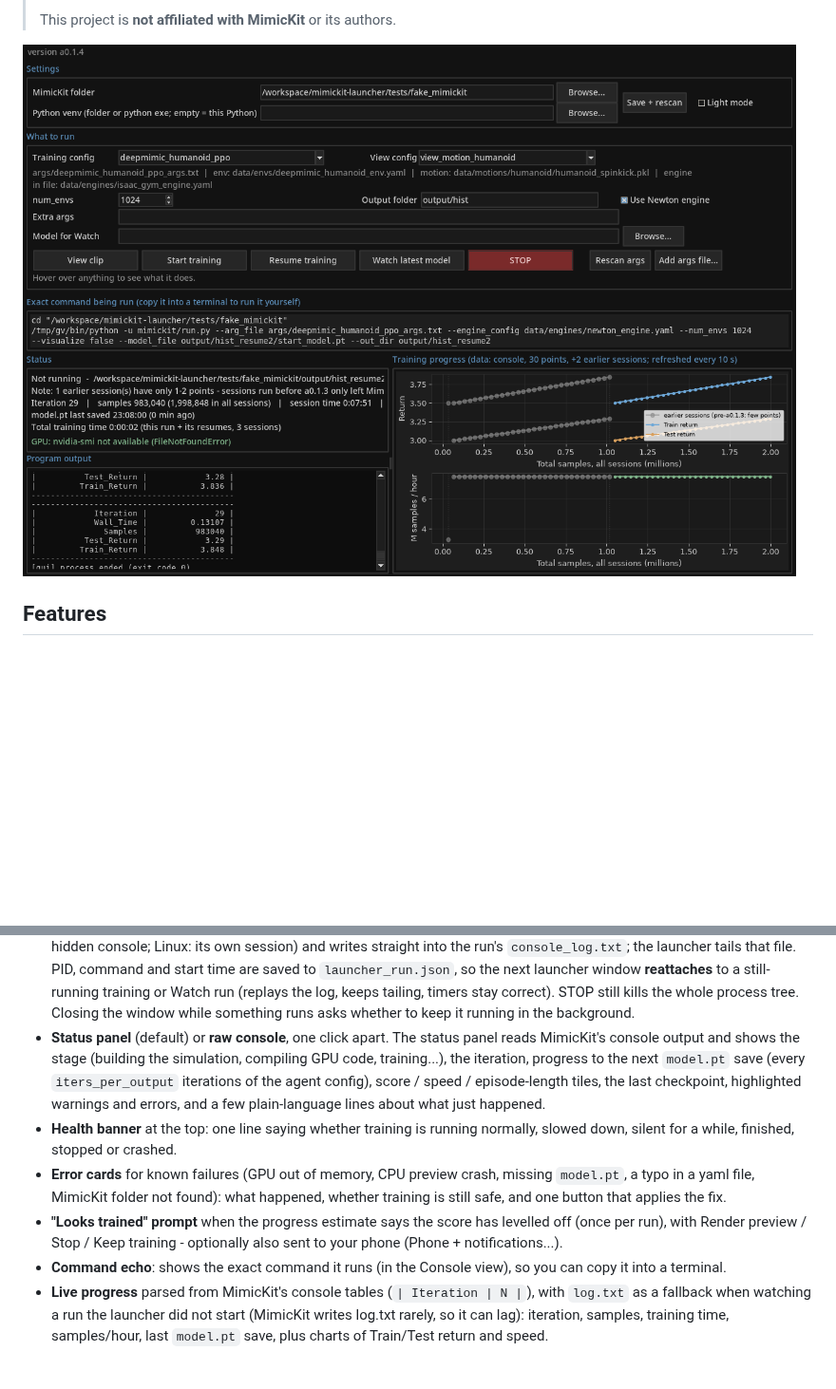
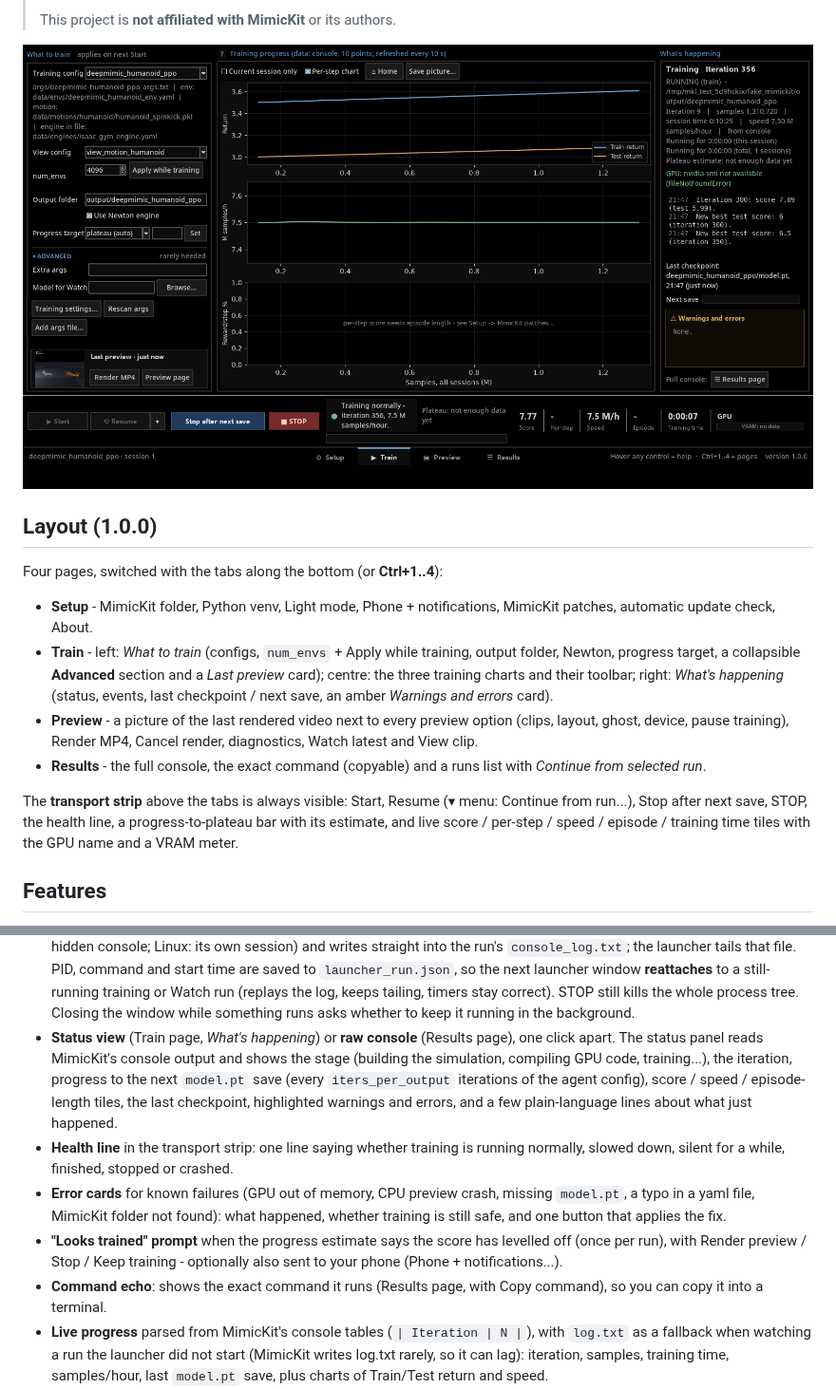
Before and after one commit to Ross2K/mimickit-launcher, a Markdown page: README.md, 2 parts joined by grey strips. Shown at 95% size. Drawn GitHub-style; pictures changed too: docs/screenshot.png; blank space fills up the shorter version.

```diff
--- a/README.md
+++ b/README.md
@@ -13,6 +13,22 @@ pick a config, press **Start training**, and watch the reward graph, GPU memory
 > This project is **not affiliated with MimicKit** or its authors.
 
 ![screenshot](docs/screenshot.png)
+
+## Layout (1.0.0)
+
+Four pages, switched with the tabs along the bottom (or **Ctrl+1..4**):
+
+- **Setup** - MimicKit folder, Python venv, Light mode, Phone + notifications, MimicKit patches, automatic update check, About.
+- **Train** - left: *What to train* (configs, `num_envs` + Apply while training, output folder, Newton, progress target,
+  a collapsible **Advanced** section and a *Last preview* card); centre: the three training charts and their toolbar;
+  right: *What's happening* (status, events, last checkpoint / next save, an amber *Warnings and errors* card).
+- **Preview** - a picture of the last rendered video next to every preview option (clips, layout, ghost, device, pause
+  training), Render MP4, Cancel render, diagnostics, Watch latest and View clip.
+- **Results** - the full console, the exact command (copyable) and a runs list with *Continue from selected run*.
+
+The **transport strip** above the tabs is always visible: Start, Resume (▾ menu: Continue from run...), Stop after next
+save, STOP, the health line, a progress-to-plateau bar with its estimate, and live score / per-step / speed / episode /
+training time tiles with the GPU name and a VRAM meter.
 
 ## Features
 
@@ -40,17 +56,17 @@ pick a config, press **Start training**, and watch the reward graph, GPU memory
   PID, command and start time are saved to `launcher_run.json`, so the next launcher window **reattaches** to a still-running
   training or Watch run (replays the log, keeps tailing, timers stay correct). STOP still kills the whole process tree.
   Closing the window while something runs asks whether to keep it running in the background.
-- **Status panel** (default) or **raw console**, one click apart. The status panel reads MimicKit's console output and
+- **Status view** (Train page, *What's happening*) or **raw console** (Results page), one click apart. The status panel reads MimicKit's console output and
   shows the stage (building the simulation, compiling GPU code, training...), the iteration, progress to the next
   `model.pt` save (every `iters_per_output` iterations of the agent config), score / speed / episode-length tiles, the
   last checkpoint, highlighted warnings and errors, and a few plain-language lines about what just happened.
-- **Health banner** at the top: one line saying whether training is running normally, slowed down, silent for a
+- **Health line** in the transport strip: one line saying whether training is running normally, slowed down, silent for a
   while, finished, stopped or crashed.
 - **Error cards** for known failures (GPU out of memory, CPU preview crash, missing `model.pt`, a typo in a yaml file,
   MimicKit folder not found): what happened, whether training is still safe, and one button that applies the fix.
 - **"Looks trained" prompt** when the progress estimate says the score has levelled off (once per run), with Render
   preview / Stop / Keep training - optionally also sent to your phone (Phone + notifications...).
-- **Command echo**: shows the exact command it runs (in the Console view), so you can copy it into a terminal.
+- **Command echo**: shows the exact command it runs (Results page, with Copy command), so you can copy it into a terminal.
 - **Live progress** parsed from MimicKit's console tables (`| Iteration | N |`), with `log.txt` as a fallback when watching a run the launcher did not start (MimicKit writes log.txt rarely, so it can lag): iteration, samples, training time, samples/hour,
   last `model.pt` save, plus charts of Train/Test return and speed.
 - **Total training time across resumes**: "Running for (this session)" and "(total)" lines, saved every 10 s to
```
Also changed, not shown: CHANGELOG.md (+28 -1 lines), 17 other files.
